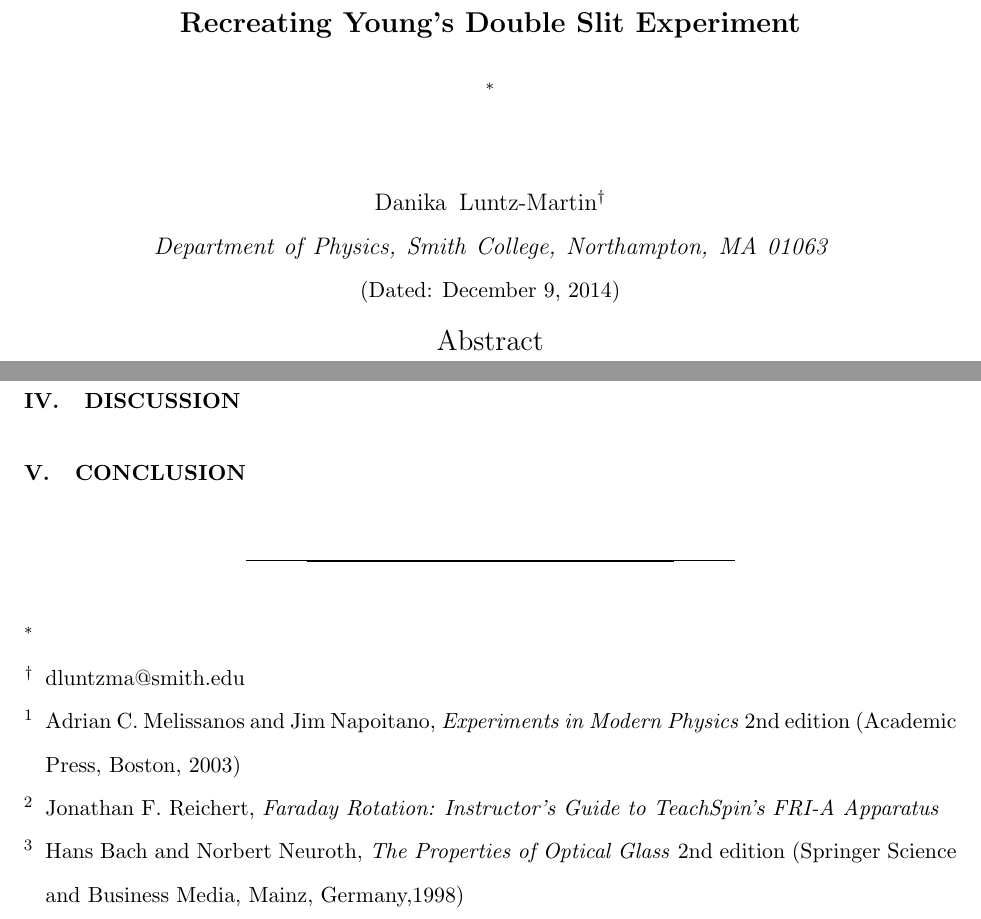
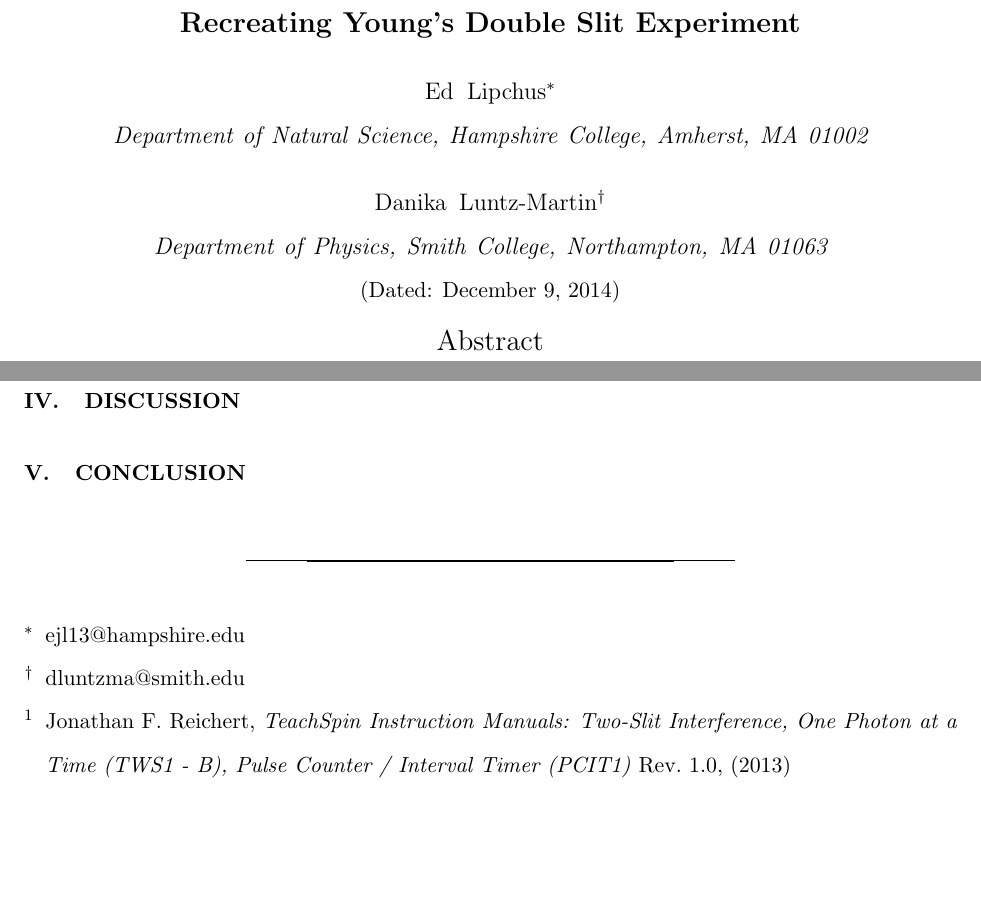
Before and after one commit to dluntzma/DoubleSlit-ED, a LaTeX paper (Recreating Young's Double Slit Experiment.tex): two parts of pages 1 and 2 of 2, joined at a grey line, cut so that both start at the same text, the shorter picture padded with empty space. Compiled offline with pdfLaTeX.

Commit message:
Bibliography

```diff
--- a/Recreating Young's Double Slit Experiment.tex
+++ b/Recreating Young's Double Slit Experiment.tex
@@ -12,9 +12,9 @@
 \title{Recreating Young's Double Slit Experiment}
 
 
-\author{}
-\email{}
-\affiliation{}
+\author{Ed Lipchus}
+\email{ejl13@hampshire.edu}
+\affiliation{Department of Natural Science, Hampshire College, Amherst, MA 01002}
 
 
 \author{Danika Luntz-Martin}
@@ -48,13 +49,9 @@
 
 \section{Conclusion}
 
-\begin{thebibliography}{3}
+\begin{thebibliography}{1}
 
-\bibitem{melissanos} Adrian C. Melissanos and Jim Napoitano, \textit{Experiments in Modern Physics} 2nd edition (Academic Press, Boston, 2003)
-
-\bibitem{teachspin} Jonathan F. Reichert, \textit{Faraday Rotation: Instructor's Guide to TeachSpin's FRI-A Apparatus}
-
-\bibitem{opticalglass} Hans Bach and Norbert Neuroth, \textit{The Properties of Optical Glass} 2nd edition (Springer Science and Business Media, Mainz, Germany,1998)
+\bibitem{teachspin} Jonathan F. Reichert, \textit{TeachSpin Instruction Manuals: Two-Slit Interference, One Photon at a Time (TWS1 - B), Pulse Counter / Interval Timer (PCIT1)} Rev. 1.0, (2013)
 
 \end{thebibliography}
 \end{document}
```
Also changed, not shown: Recreating Young's Double Slit Experiment.tex (1 more changed lines).
